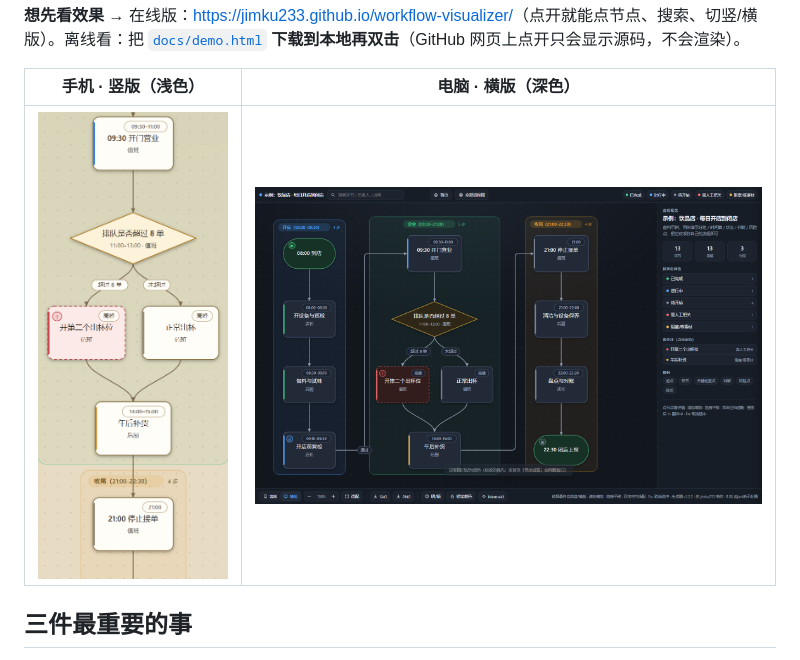
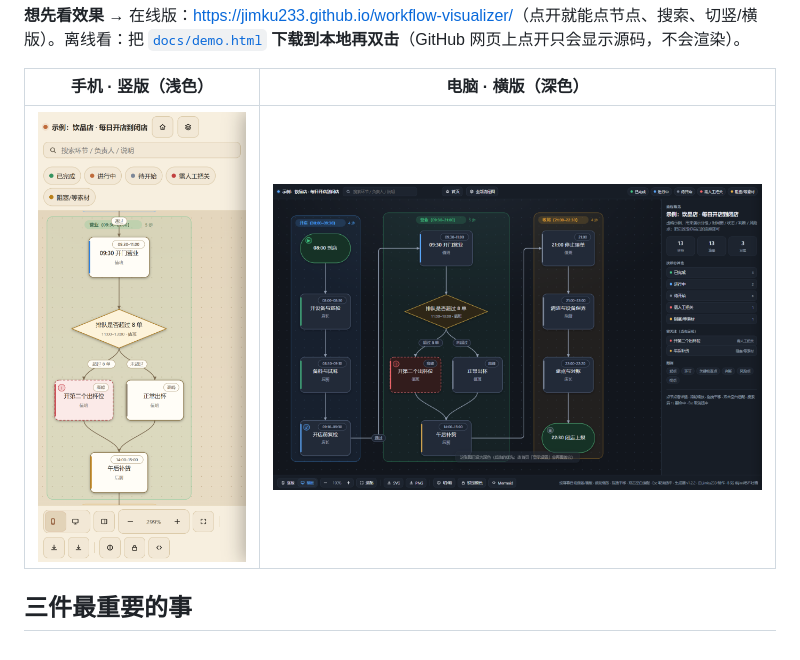
Before and after one commit to jimku233/workflow-visualizer, a Markdown page: README.md, the part around the change. Drawn GitHub-style; pictures changed too: docs/screenshot-portrait.png.

Commit message:
docs(readme): 竖版换成与桌面同一取景（开门营业→午后补货，299%）并保留上下界面

```diff
--- a/README.md
+++ b/README.md
@@ -12,7 +12,7 @@
 
 | 手机 · 竖版（浅色） | 电脑 · 横版（深色） |
 |---|---|
-| <img src="docs/screenshot-portrait.png" width="240" alt="手机竖版"> | <img src="docs/screenshot-landscape.png" width="620" alt="电脑横版"> |
+| <img src="docs/screenshot-portrait.png" width="280" alt="手机竖版"> | <img src="docs/screenshot-landscape.png" width="620" alt="电脑横版"> |
 
 ## 三件最重要的事
 
```
